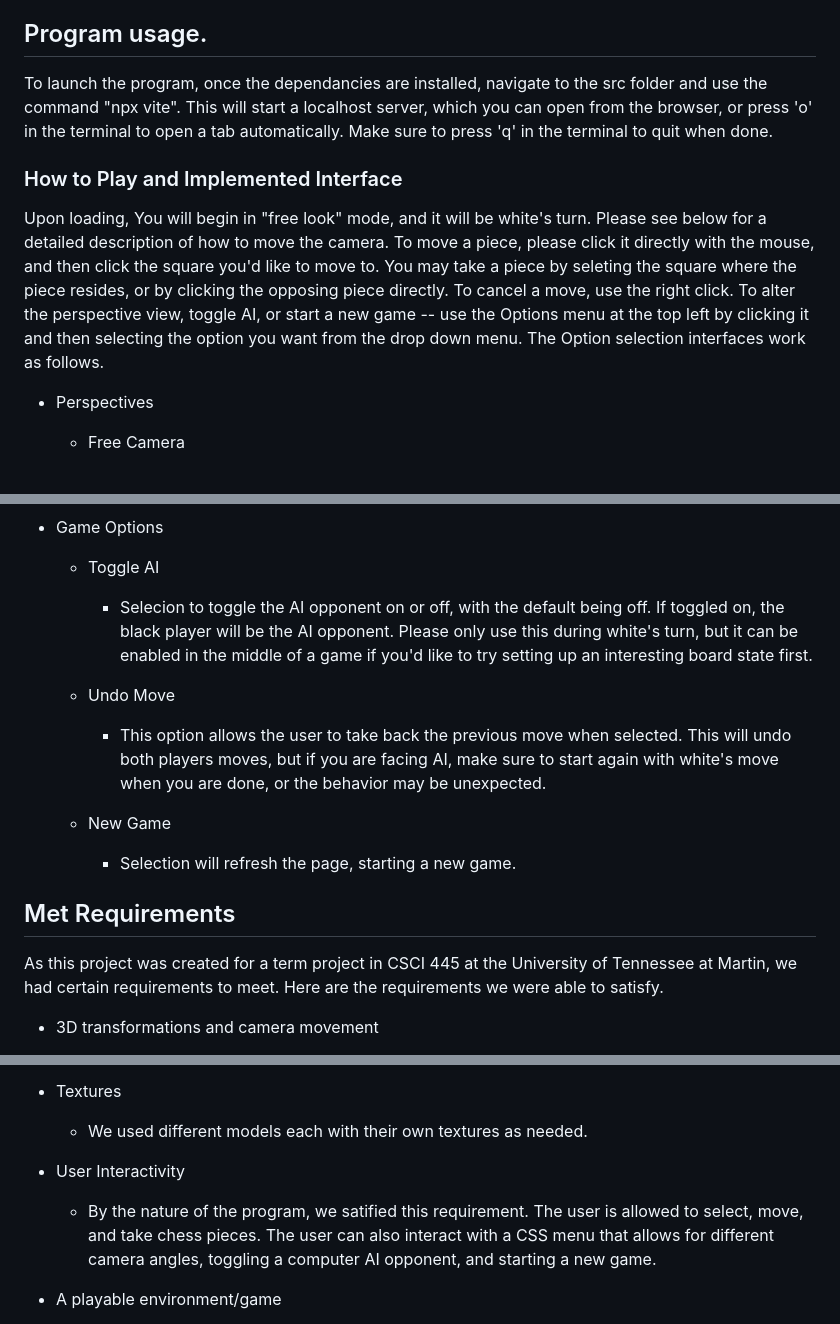
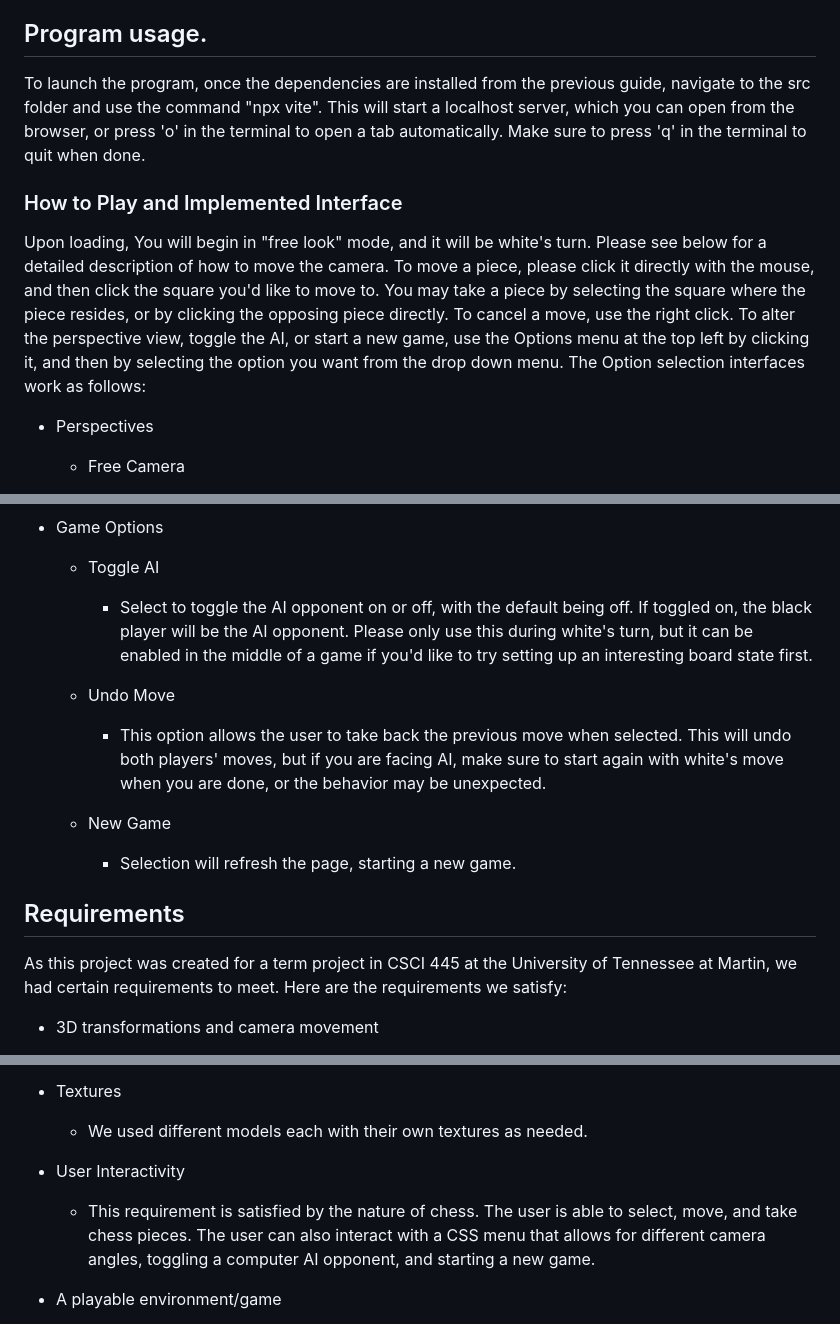
Before and after one commit to EdwardCoom/Term-Project, a Markdown page: README.md, 3 parts joined by grey strips. GitHub-like rendering.

```diff
--- a/README.md
+++ b/README.md
@@ -17,11 +17,11 @@ To run this program, you will need to install the development tools Node.js and
 
 ## Program usage.
 
-To launch the program, once the dependancies are installed, navigate to the src folder and use the command "npx vite".
+To launch the program, once the dependencies are installed from the previous guide, navigate to the src folder and use the command "npx vite".
 This will start a localhost server, which you can open from the browser, or press 'o' in the terminal to open a tab automatically. Make sure to press 'q' in the terminal to quit when done.
 
 ### How to Play and Implemented Interface
-Upon loading, You will begin in "free look" mode, and it will be white's turn. Please see below for a detailed description of how to move the camera. To move a piece, please click it directly with the mouse, and then click the square you'd like to move to. You may take a piece by seleting the square where the piece resides, or by clicking the opposing piece directly. To cancel a move, use the right click. To alter the perspective view, toggle AI, or start a new game -- use the Options menu at the top left by clicking it and then selecting the option you want from the drop down menu. The Option selection interfaces work as follows.
+Upon loading, You will begin in "free look" mode, and it will be white's turn. Please see below for a detailed description of how to move the camera. To move a piece, please click it directly with the mouse, and then click the square you'd like to move to. You may take a piece by selecting the square where the piece resides, or by clicking the opposing piece directly. To cancel a move, use the right click. To alter the perspective view, toggle the AI, or start a new game, use the Options menu at the top left by clicking it, and then by selecting the option you want from the drop down menu. The Option selection interfaces work as follows:
 
 * Perspectives
 
@@ -45,16 +45,16 @@ Upon loading, You will begin in "free look" mode, and it will be white's turn. P
 * Game Options
 
   * Toggle AI
-    - Selecion to toggle the AI opponent on or off, with the default being off. If toggled on, the black player will be the AI opponent. Please only use this during white's turn, but it can be enabled in the middle of a game if you'd like to try setting up an interesting board state first.
+    - Select to toggle the AI opponent on or off, with the default being off. If toggled on, the black player will be the AI opponent. Please only use this during white's turn, but it can be enabled in the middle of a game if you'd like to try setting up an interesting board state first.
 
   * Undo Move
-    - This option allows the user to take back the previous move when selected. This will undo both players moves, but if you are facing AI, make sure to start again with white's move when you are done, or the behavior may be unexpected.
+    - This option allows the user to take back the previous move when selected. This will undo both players' moves, but if you are facing AI, make sure to start again with white's move when you are done, or the behavior may be unexpected.
 
   * New Game
     - Selection will refresh the page, starting a new game.
 
-## Met Requirements
-As this project was created for a term project in CSCI 445 at the University of Tennessee at Martin, we had certain requirements to meet. Here are the requirements we were able to satisfy.
+## Requirements
+As this project was created for a term project in CSCI 445 at the University of Tennessee at Martin, we had certain requirements to meet. Here are the requirements we satisfy:
 
   * 3D transformations and camera movement
     -  We were able to implement movement of 3D chess pieces across the chess board and also on all three axes of movement, demonstrated when the pieces are placed off of the chess board and onto the table. The camera is moveable from free look to user selectable preset perspectives.
@@ -66,7 +66,7 @@ As this project was created for a term project in CSCI 445 at the University of
     - We used different models each with their own textures as needed.
 
   * User Interactivity
-    - By the nature of the program, we satified this requirement. The user is allowed to select, move, and take chess pieces. The user can also interact with a CSS menu that allows for different camera angles, toggling a computer AI opponent, and starting a new game.
+    - This requirement is satisfied by the nature of chess. The user is able to select, move, and take chess pieces. The user can also interact with a CSS menu that allows for different camera angles, toggling a computer AI opponent, and starting a new game.
 
   * A playable environment/game
     - We have a playable game environment that allows the user to play a game, move pieces, take pieces, and look around the environment. Once you take the opponent's king, you can consider yourself the victor.
```
Also changed, not shown: other parts of README.md (+1 -1 lines).
